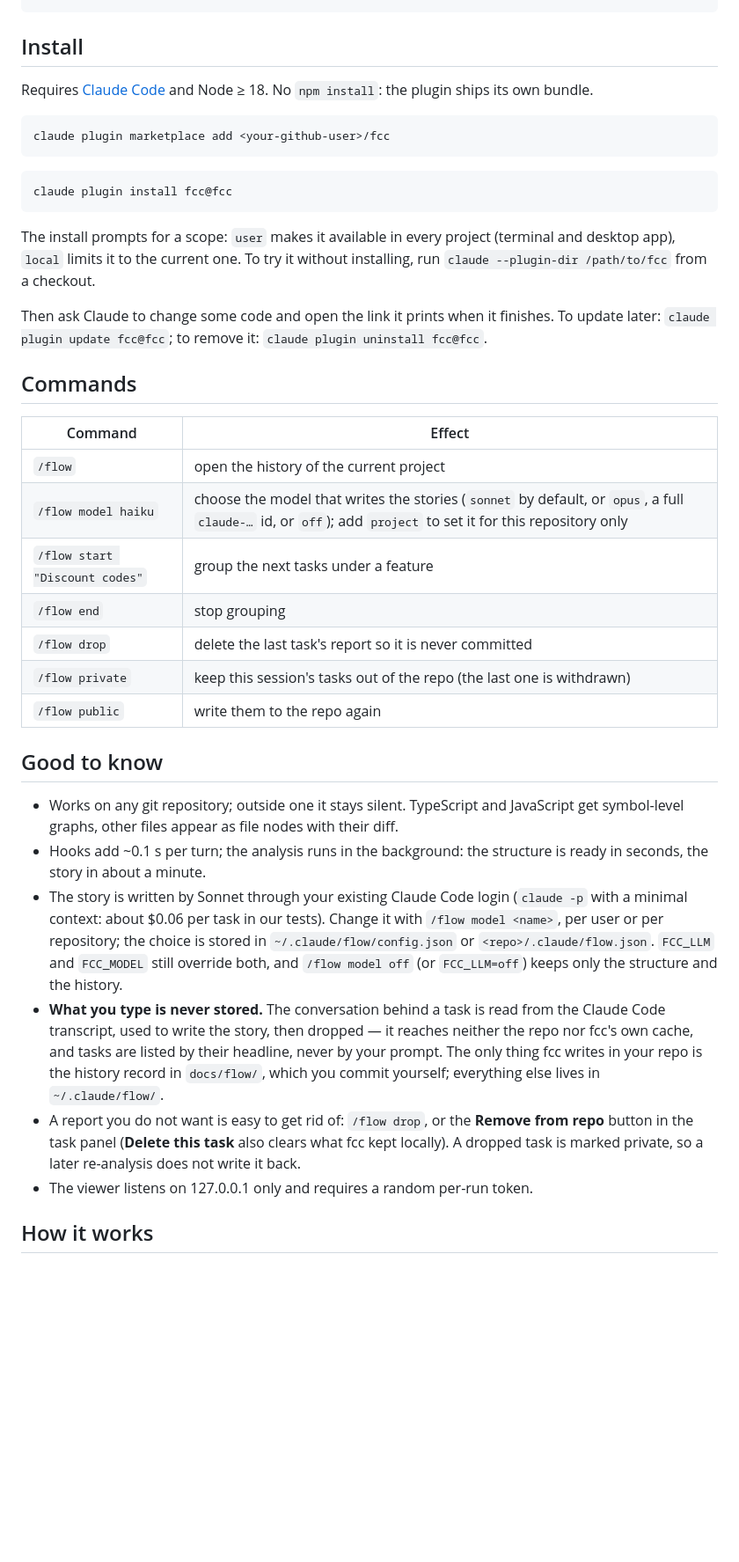
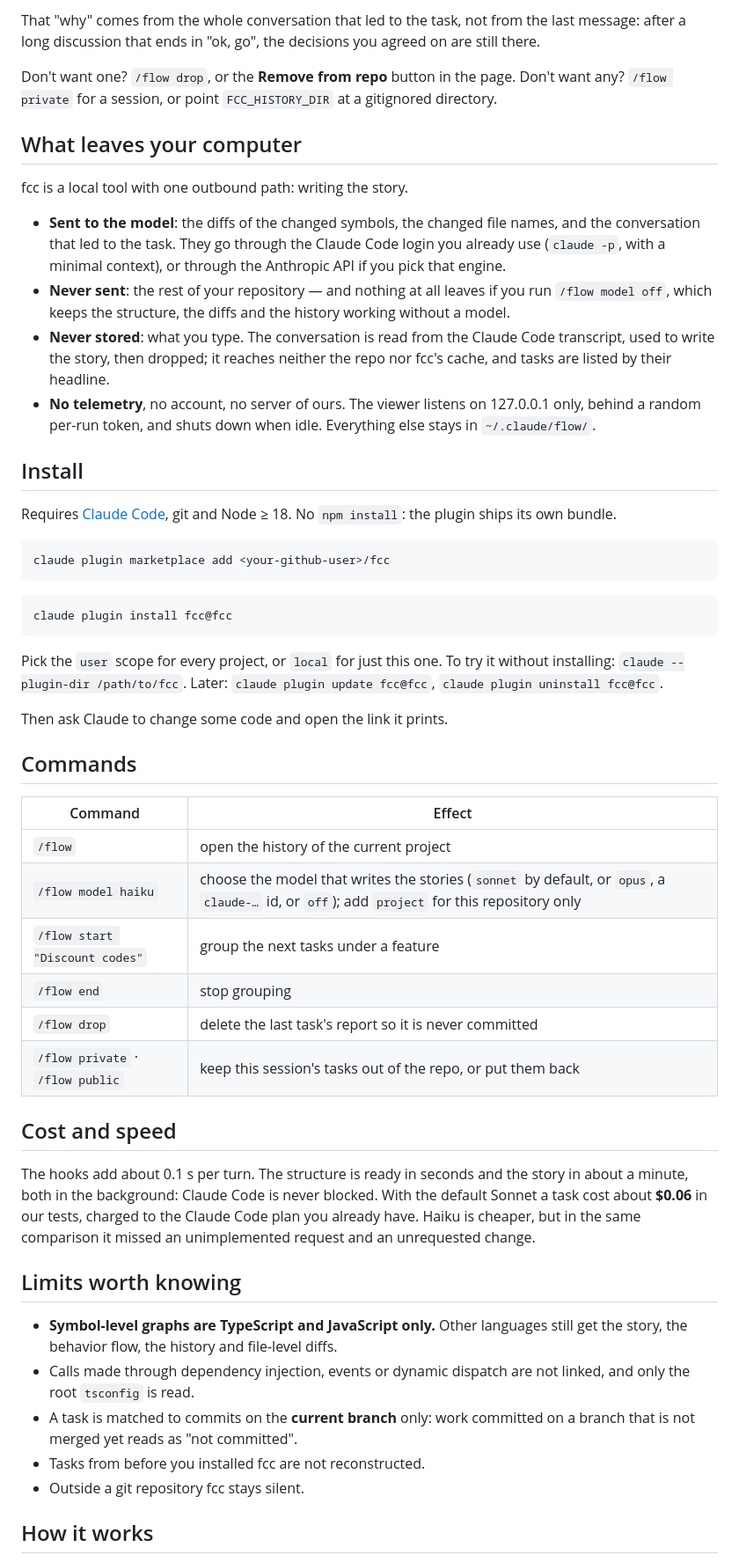
Before and after one commit to alexabbi/fcc, a Markdown page: README.md, the part around one of its changes. Shown at 88% size. Rendered like a GitHub page; blank space fills up the shorter version.

````diff
--- a/README.md
+++ b/README.md
@@ -27,8 +110,34 @@ fcc: flowchart of 5 files → http://127.0.0.1:47291/?t=…#/shop-app-1a2b3c4d/2
 ```
+
+That "why" comes from the whole conversation that led to the task, not from
+the last message: after a long discussion that ends in "ok, go", the decisions
+you agreed on are still there.
+
+Don't want one? `/flow drop`, or the **Remove from repo** button in the page.
+Don't want any? `/flow private` for a session, or point `FCC_HISTORY_DIR` at a
+gitignored directory.
+
+## What leaves your computer
+
+fcc is a local tool with one outbound path: writing the story.
+
+- **Sent to the model**: the diffs of the changed symbols, the changed file
+  names, and the conversation that led to the task. They go through the Claude
+  Code login you already use (`claude -p`, with a minimal context), or through
+  the Anthropic API if you pick that engine.
+- **Never sent**: the rest of your repository — and nothing at all leaves if
+  you run `/flow model off`, which keeps the structure, the diffs and the
+  history working without a model.
+- **Never stored**: what you type. The conversation is read from the Claude
+  Code transcript, used to write the story, then dropped; it reaches neither
+  the repo nor fcc's cache, and tasks are listed by their headline.
+- **No telemetry**, no account, no server of ours. The viewer listens on
+  127.0.0.1 only, behind a random per-run token, and shuts down when idle.
+  Everything else stays in `~/.claude/flow/`.
 
 ## Install
 
-Requires [Claude Code](https://code.claude.com) and Node ≥ 18. No `npm
+Requires [Claude Code](https://code.claude.com), git and Node ≥ 18. No `npm
 install`: the plugin ships its own bundle.
 
 ```bash
@@ -39,50 +148,41 @@ claude plugin marketplace add <your-github-user>/fcc
 claude plugin install fcc@fcc
 ```
 
-The install prompts for a scope: `user` makes it available in every project
-(terminal and desktop app), `local` limits it to the current one. To try it
-without installing, run `claude --plugin-dir /path/to/fcc` from a checkout.
+Pick the `user` scope for every project, or `local` for just this one. To try
+it without installing: `claude --plugin-dir /path/to/fcc`. Later:
+`claude plugin update fcc@fcc`, `claude plugin uninstall fcc@fcc`.
 
-Then ask Claude to change some code and open the link it prints when it
-finishes. To update later: `claude plugin update fcc@fcc`; to remove it:
-`claude plugin uninstall fcc@fcc`.
+Then ask Claude to change some code and open the link it prints.
 
 ## Commands
 
 | Command | Effect |
 |---|---|
 | `/flow` | open the history of the current project |
-| `/flow model haiku` | choose the model that writes the stories (`sonnet` by default, or `opus`, a full `claude-…` id, or `off`); add `project` to set it for this repository only |
+| `/flow model haiku` | choose the model that writes the stories (`sonnet` by default, or `opus`, a `claude-…` id, or `off`); add `project` for this repository only |
 | `/flow start "Discount codes"` | group the next tasks under a feature |
 | `/flow end` | stop grouping |
 | `/flow drop` | delete the last task's report so it is never committed |
-| `/flow private` | keep this session's tasks out of the repo (the last one is withdrawn) |
-| `/flow public` | write them to the repo again |
+| `/flow private` · `/flow public` | keep this session's tasks out of the repo, or put them back |
 
-## Good to know
+## Cost and speed
 
-- Works on any git repository; outside one it stays silent. TypeScript and
-  JavaScript get symbol-level graphs, other files appear as file nodes with
-  their diff.
-- Hooks add ~0.1 s per turn; the analysis runs in the background: the
-  structure is ready in seconds, the story in about a minute.
-- The story is written by Sonnet through your existing Claude Code login
-  (`claude -p` with a minimal context: about $0.06 per task in our tests).
-  Change it with `/flow model <name>`, per user or per repository; the choice
-  is stored in `~/.claude/flow/config.json` or `<repo>/.claude/flow.json`.
-  `FCC_LLM` and `FCC_MODEL` still override both, and `/flow model off` (or
-  `FCC_LLM=off`) keeps only the structure and the history.
-- **What you type is never stored.** The conversation behind a task is read
-  from the Claude Code transcript, used to write the story, then dropped — it
-  reaches neither the repo nor fcc's own cache, and tasks are listed by their
-  headline, never by your prompt. The only thing fcc writes in your repo is
-  the history record in `docs/flow/`, which you commit yourself; everything
-  else lives in `~/.claude/flow/`.
-- A report you do not want is easy to get rid of: `/flow drop`, or the
-  **Remove from repo** button in the task panel (**Delete this task** also
-  clears what fcc kept locally). A dropped task is marked private, so a later
-  re-analysis does not write it back.
-- The viewer listens on 127.0.0.1 only and requires a random per-run token.
+The hooks add about 0.1 s per turn. The structure is ready in seconds and the
+story in about a minute, both in the background: Claude Code is never blocked.
+With the default Sonnet a task cost about **$0.06** in our tests, charged to
+the Claude Code plan you already have. Haiku is cheaper, but in the same
+comparison it missed an unimplemented request and an unrequested change.
+
+## Limits worth knowing
+
+- **Symbol-level graphs are TypeScript and JavaScript only.** Other languages
+  still get the story, the behavior flow, the history and file-level diffs.
+- Calls made through dependency injection, events or dynamic dispatch are not
+  linked, and only the root `tsconfig` is read.
+- A task is matched to commits on the **current branch** only: work committed
+  on a branch that is not merged yet reads as "not committed".
+- Tasks from before you installed fcc are not reconstructed.
+- Outside a git repository fcc stays silent.
 
 ## How it works
 
````
Also changed, not shown: other parts of README.md (+111 -28 lines), docs/images/history.png (added), docs/images/story.png (added), docs/images/structure.png (added), 2 other files.
